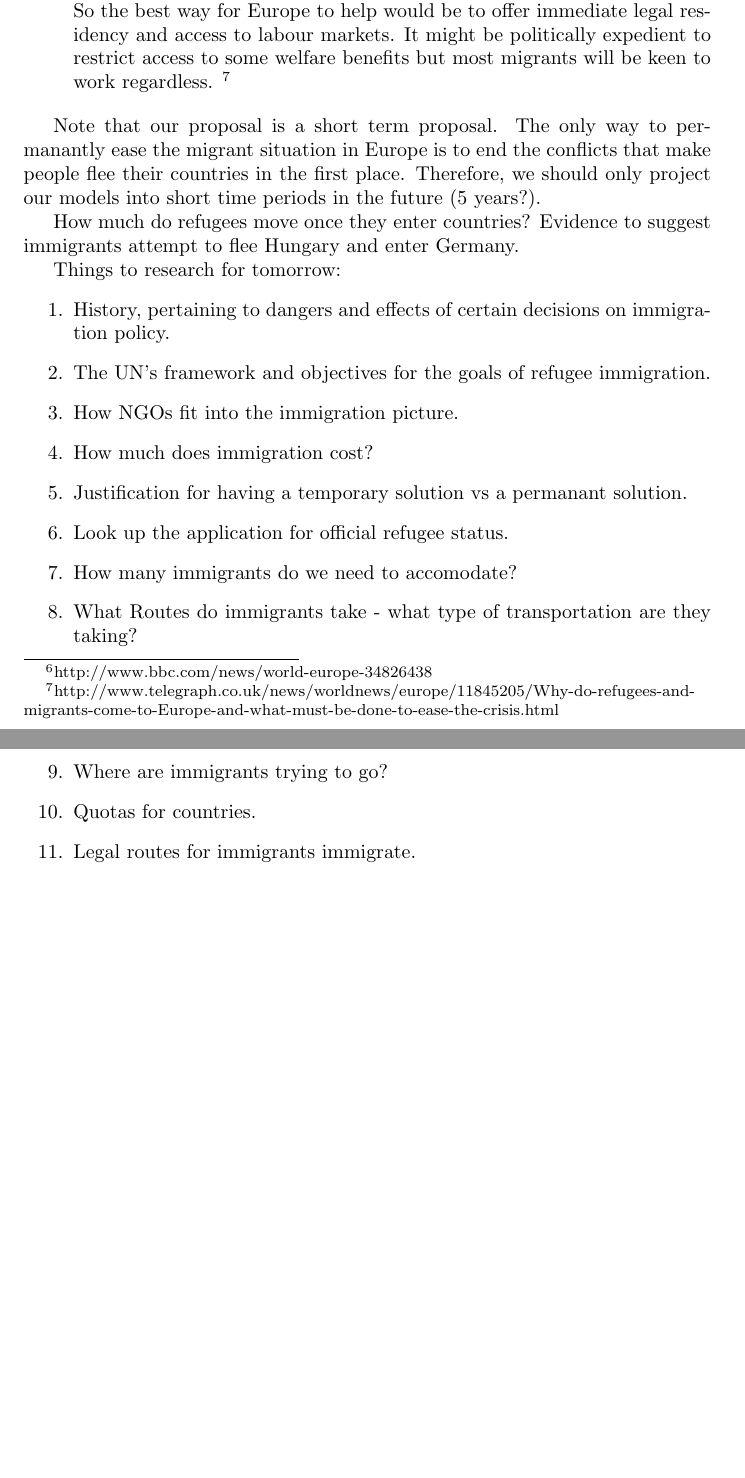
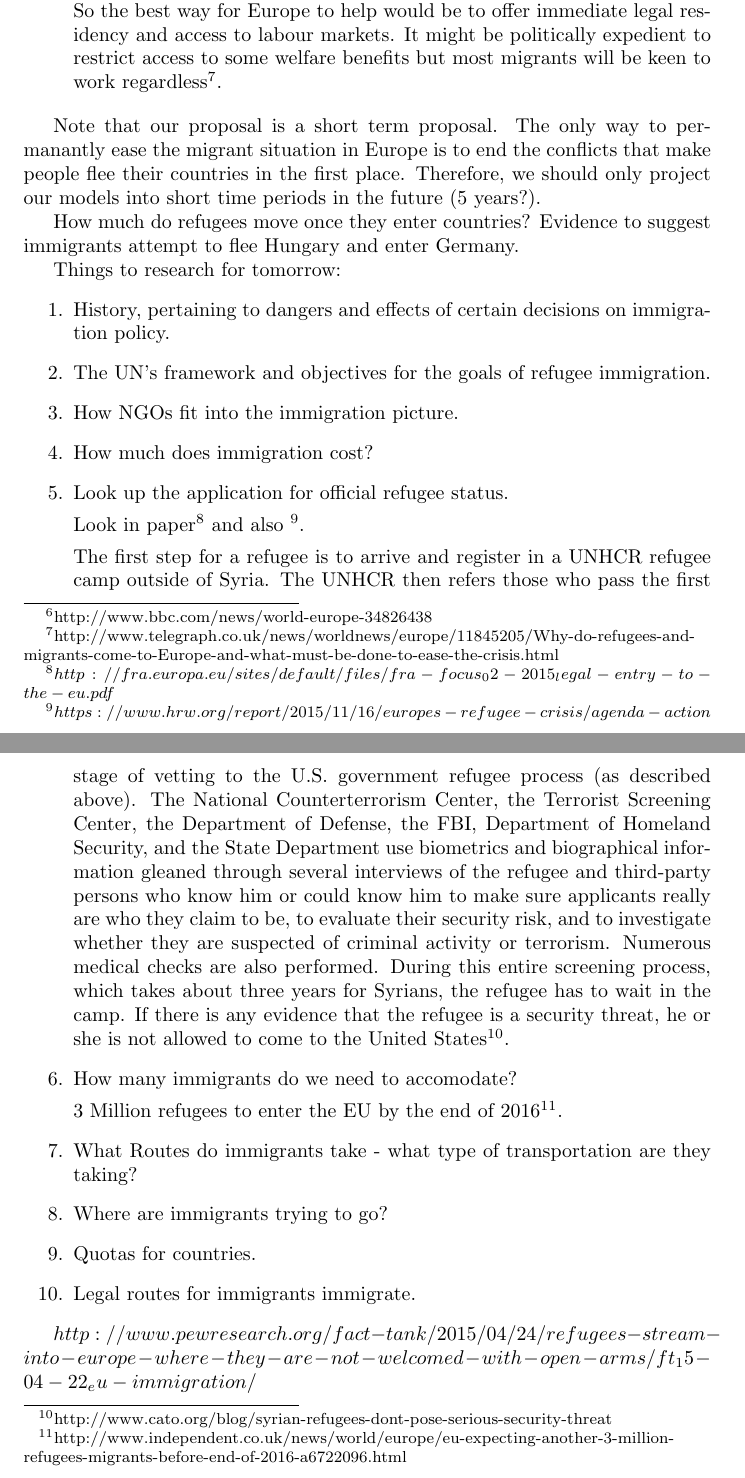
Before and after one commit to jdjake/RefugeeModelling, a LaTeX document (refugee_notes.tex): two parts of pages 3 and 4 of 4 before the commit and two parts of pages 3 and 4 of 5 after it, joined at a grey line, cut so that both start at the same text, the shorter picture padded with empty space. The pictures show the PDF file refugee_notes.pdf that the author committed with the source.

Commit message:
Added answers to research questions

```diff
--- a/refugee_notes.tex
+++ b/refugee_notes.tex
@@ -69,13 +69,28 @@ Things to research for tomorrow:
     \item The UN's framework and objectives for the goals of refugee immigration.
     \item How NGOs fit into the immigration picture.
     \item How much does immigration cost?
-    \item Justification for having a temporary solution vs a permanant solution.
+
     \item Look up the application for official refugee status.
+
+    Look in paper\footnote{$http://fra.europa.eu/sites/default/files/fra-focus_02-2015_legal-entry-to-the-eu.pdf$} and also \footnote{$https://www.hrw.org/report/2015/11/16/europes-refugee-crisis/agenda-action$}.
+
+    The first step for a refugee is to arrive and register in a UNHCR refugee camp outside of Syria. The UNHCR then refers those who pass the first stage of vetting to the U.S. government refugee process (as described above). The National Counterterrorism Center, the Terrorist Screening Center, the Department of Defense, the FBI, Department of Homeland Security, and the State Department use biometrics and biographical information gleaned through several interviews of the refugee and third-party persons who know him or could know him to make sure applicants really are who they claim to be, to evaluate their security risk, and to investigate whether they are suspected of criminal activity or terrorism.  Numerous medical checks are also performed.  During this entire screening process, which takes about three years for Syrians, the refugee has to wait in the camp. If there is any evidence that the refugee is a security threat, he or she is not allowed to come to the United States\footnote{http://www.cato.org/blog/syrian-refugees-dont-pose-serious-security-threat}.
+
     \item How many immigrants do we need to accomodate?
+
+    3 Million refugees to enter the EU by the end of 2016\footnote{http://www.independent.co.uk/news/world/europe/eu-expecting-another-3-million-refugees-migrants-before-end-of-2016-a6722096.html}.
+
     \item What Routes do immigrants take - what type of transportation are they taking?
+
     \item Where are immigrants trying to go?
     \item Quotas for countries.
     \item Legal routes for immigrants immigrate.
 \end{enumerate}
 
+$http://www.pewresearch.org/fact-tank/2015/04/24/refugees-stream-into-europe-where-they-are-not-welcomed-with-open-arms/ft_15-04-22_eu-immigration/$
+
+\begin{center}
+\includegraphics[scale=0.5]{ImmigrationPoll}
+\end{center}
+
 \end{document}
```
Also changed, not shown: refugee_notes.pdf, refugee_notes.tex (2 more changed lines).
